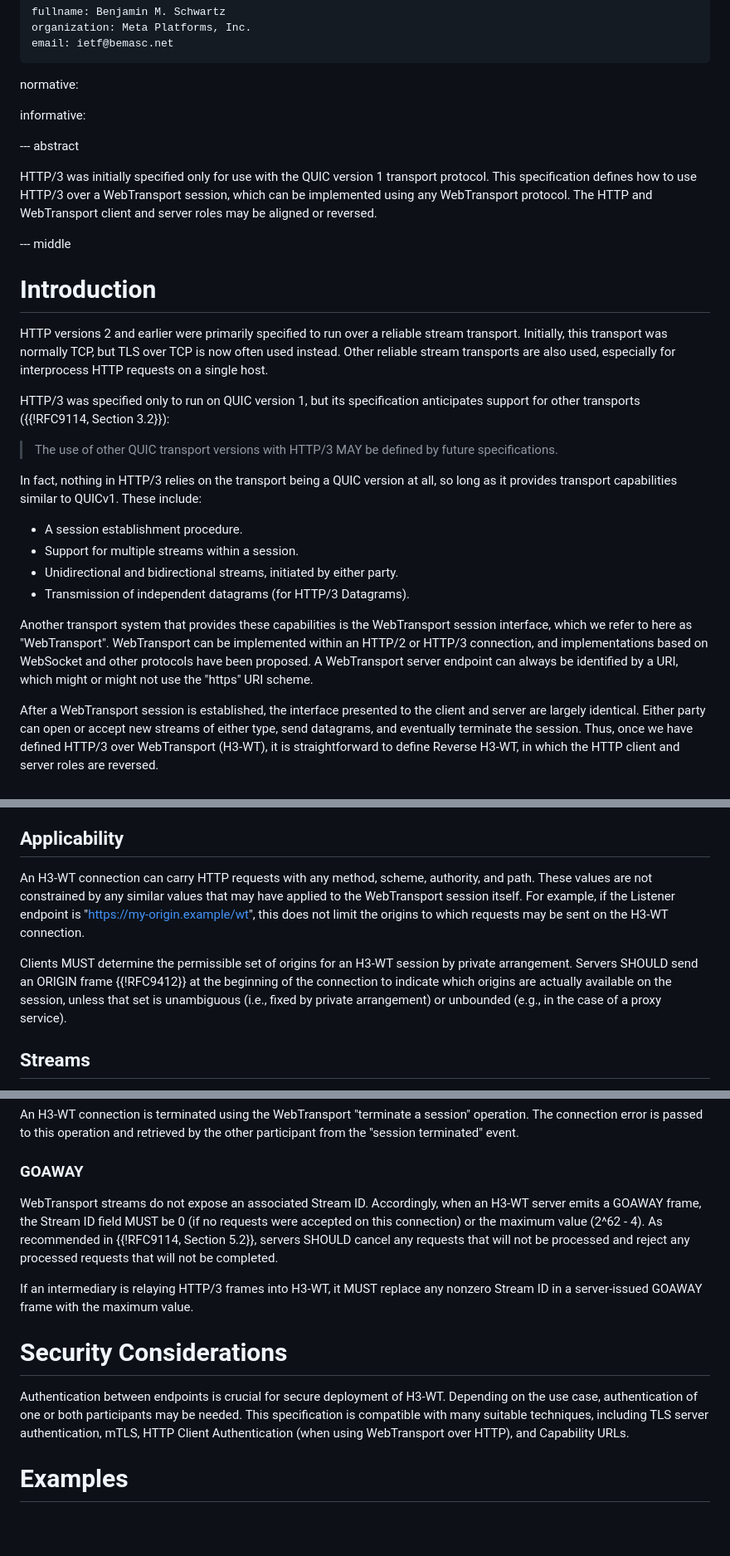
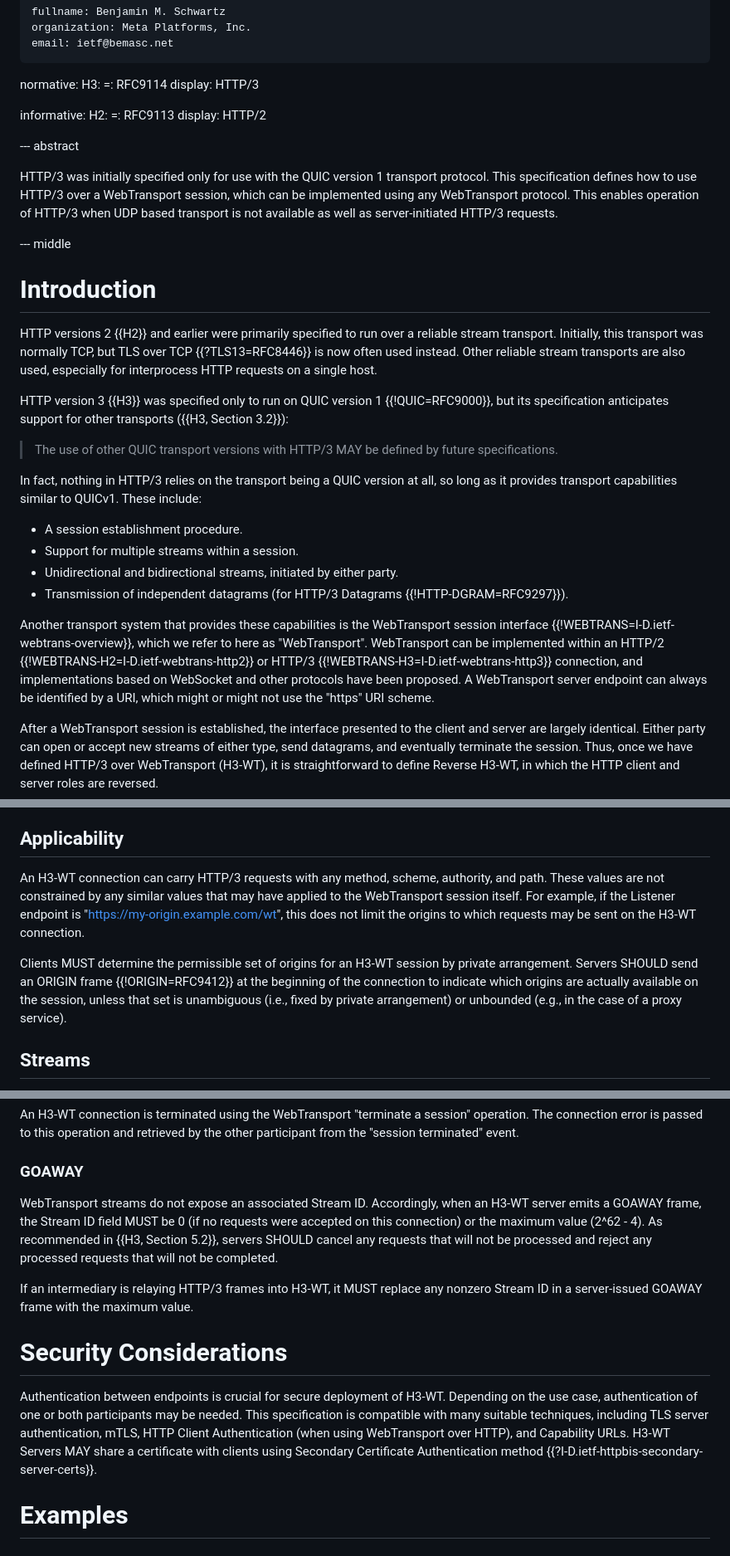
Before and after one commit to bemasc/h3-webtrans, a Markdown page: draft-various-httpbis-h3-webtrans.md, 3 parts joined by grey strips. Shown: that part at 83% size. GitHub-like rendering; blank space fills up the shorter version.

Commit message:
References and minor tweaks

```diff
--- a/draft-various-httpbis-h3-webtrans.md
+++ b/draft-various-httpbis-h3-webtrans.md
@@ -27,21 +27,26 @@ author:
     email: ietf@bemasc.net
 
 normative:
+  H3:
+    =: RFC9114
+    display: HTTP/3
 
 informative:
-
+  H2:
+    =: RFC9113
+    display: HTTP/2
 
 --- abstract
 
-HTTP/3 was initially specified only for use with the QUIC version 1 transport protocol.  This specification defines how to use HTTP/3 over a WebTransport session, which can be implemented using any WebTransport protocol.  The HTTP and WebTransport client and server roles may be aligned or reversed.
+HTTP/3 was initially specified only for use with the QUIC version 1 transport protocol.  This specification defines how to use HTTP/3 over a WebTransport session, which can be implemented using any WebTransport protocol.  This enables operation of HTTP/3 when UDP based transport is not available as well as server-initiated HTTP/3 requests.
 
 --- middle
 
 # Introduction
 
-HTTP versions 2 and earlier were primarily specified to run over a reliable stream transport.  Initially, this transport was normally TCP, but TLS over TCP is now often used instead.  Other reliable stream transports are also used, especially for interprocess HTTP requests on a single host.
+HTTP versions 2 {{H2}} and earlier were primarily specified to run over a reliable stream transport.  Initially, this transport was normally TCP, but TLS over TCP {{?TLS13=RFC8446}} is now often used instead.  Other reliable stream transports are also used, especially for interprocess HTTP requests on a single host.
 
-HTTP/3 was specified only to run on QUIC version 1, but its specification anticipates support for other transports ({{!RFC9114, Section 3.2}}):
+HTTP version 3 {{H3}} was specified only to run on QUIC version 1 {{!QUIC=RFC9000}}, but its specification anticipates support for other transports ({{H3, Section 3.2}}):
 
 > The use of other QUIC transport versions with HTTP/3 MAY be defined by future specifications.
 
@@ -50,9 +55,9 @@ In fact, nothing in HTTP/3 relies on the transport being a QUIC version at all,
 * A session establishment procedure.
 * Support for multiple streams within a session.
 * Unidirectional and bidirectional streams, initiated by either party.
-* Transmission of independent datagrams (for HTTP/3 Datagrams).
+* Transmission of independent datagrams (for HTTP/3 Datagrams {{!HTTP-DGRAM=RFC9297}}).
 
-Another transport system that provides these capabilities is the WebTransport session interface, which we refer to here as "WebTransport".  WebTransport can be implemented within an HTTP/2 or HTTP/3 connection, and implementations based on WebSocket and other protocols have been proposed.  A WebTransport server endpoint can always be identified by a URI, which might or might not use the "https" URI scheme.
+Another transport system that provides these capabilities is the WebTransport session interface {{!WEBTRANS=I-D.ietf-webtrans-overview}}, which we refer to here as "WebTransport".  WebTransport can be implemented within an HTTP/2 {{!WEBTRANS-H2=I-D.ietf-webtrans-http2}} or HTTP/3 {{!WEBTRANS-H3=I-D.ietf-webtrans-http3}} connection, and implementations based on WebSocket and other protocols have been proposed.  A WebTransport server endpoint can always be identified by a URI, which might or might not use the "https" URI scheme.
 
 After a WebTransport session is established, the interface presented to the client and server are largely identical.  Either party can open or accept new streams of either type, send datagrams, and eventually terminate the session.  Thus, once we have defined HTTP/3 over WebTransport (H3-WT), it is straightforward to define Reverse H3-WT, in which the HTTP client and server roles are reversed.
 
@@ -86,9 +91,9 @@ A future specification could allocate TLS ALPN IDs that indicate the use of this
 
 ## Applicability
 
-An H3-WT connection can carry HTTP requests with any method, scheme, authority, and path.  These values are not constrained by any similar values that may have applied to the WebTransport session itself.  For example, if the Listener endpoint is "https://my-origin.example/wt", this does not limit the origins to which requests may be sent on the H3-WT connection.
+An H3-WT connection can carry HTTP/3 requests with any method, scheme, authority, and path.  These values are not constrained by any similar values that may have applied to the WebTransport session itself.  For example, if the Listener endpoint is "https://my-origin.example.com/wt", this does not limit the origins to which requests may be sent on the H3-WT connection.
 
-Clients MUST determine the permissible set of origins for an H3-WT session by private arrangement.  Servers SHOULD send an ORIGIN frame {{!RFC9412}} at the beginning of the connection to indicate which origins are actually available on the session, unless that set is unambiguous (i.e., fixed by private arrangement) or unbounded (e.g., in the case of a proxy service).
+Clients MUST determine the permissible set of origins for an H3-WT session by private arrangement.  Servers SHOULD send an ORIGIN frame {{!ORIGIN=RFC9412}} at the beginning of the connection to indicate which origins are actually available on the session, unless that set is unambiguous (i.e., fixed by private arrangement) or unbounded (e.g., in the case of a proxy service).
 
 ## Streams
 
@@ -114,13 +119,13 @@ An H3-WT connection is terminated using the WebTransport "terminate a session" o
 
 ### GOAWAY
 
-WebTransport streams do not expose an associated Stream ID.  Accordingly, when an H3-WT server emits a GOAWAY frame, the Stream ID field MUST be 0 (if no requests were accepted on this connection) or the maximum value (2^62 - 4).  As recommended in {{!RFC9114, Section 5.2}}, servers SHOULD cancel any requests that will not be processed and reject any processed requests that will not be completed.
+WebTransport streams do not expose an associated Stream ID.  Accordingly, when an H3-WT server emits a GOAWAY frame, the Stream ID field MUST be 0 (if no requests were accepted on this connection) or the maximum value (2^62 - 4).  As recommended in {{H3, Section 5.2}}, servers SHOULD cancel any requests that will not be processed and reject any processed requests that will not be completed.
 
 If an intermediary is relaying HTTP/3 frames into H3-WT, it MUST replace any nonzero Stream ID in a server-issued GOAWAY frame with the maximum value.
 
 # Security Considerations
 
-Authentication between endpoints is crucial for secure deployment of H3-WT.  Depending on the use case, authentication of one or both participants may be needed.  This specification is compatible with many suitable techniques, including TLS server authentication, mTLS, HTTP Client Authentication (when using WebTransport over HTTP), and Capability URLs.
+Authentication between endpoints is crucial for secure deployment of H3-WT.  Depending on the use case, authentication of one or both participants may be needed.  This specification is compatible with many suitable techniques, including TLS server authentication, mTLS, HTTP Client Authentication (when using WebTransport over HTTP), and Capability URLs.  H3-WT Servers MAY share a certificate with clients using Secondary Certificate Authentication method {{?I-D.ietf-httpbis-secondary-server-certs}}.
 
 # Examples
 
```
